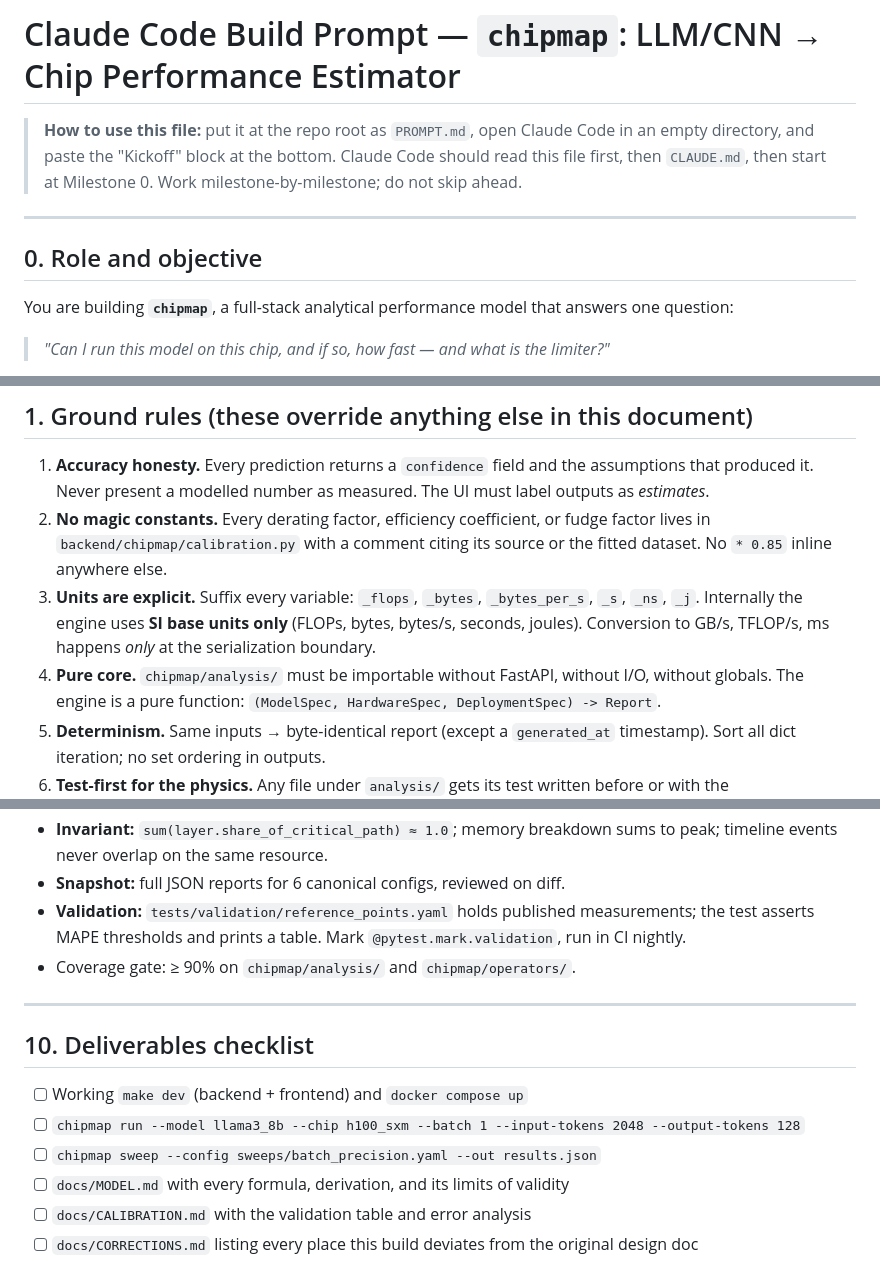
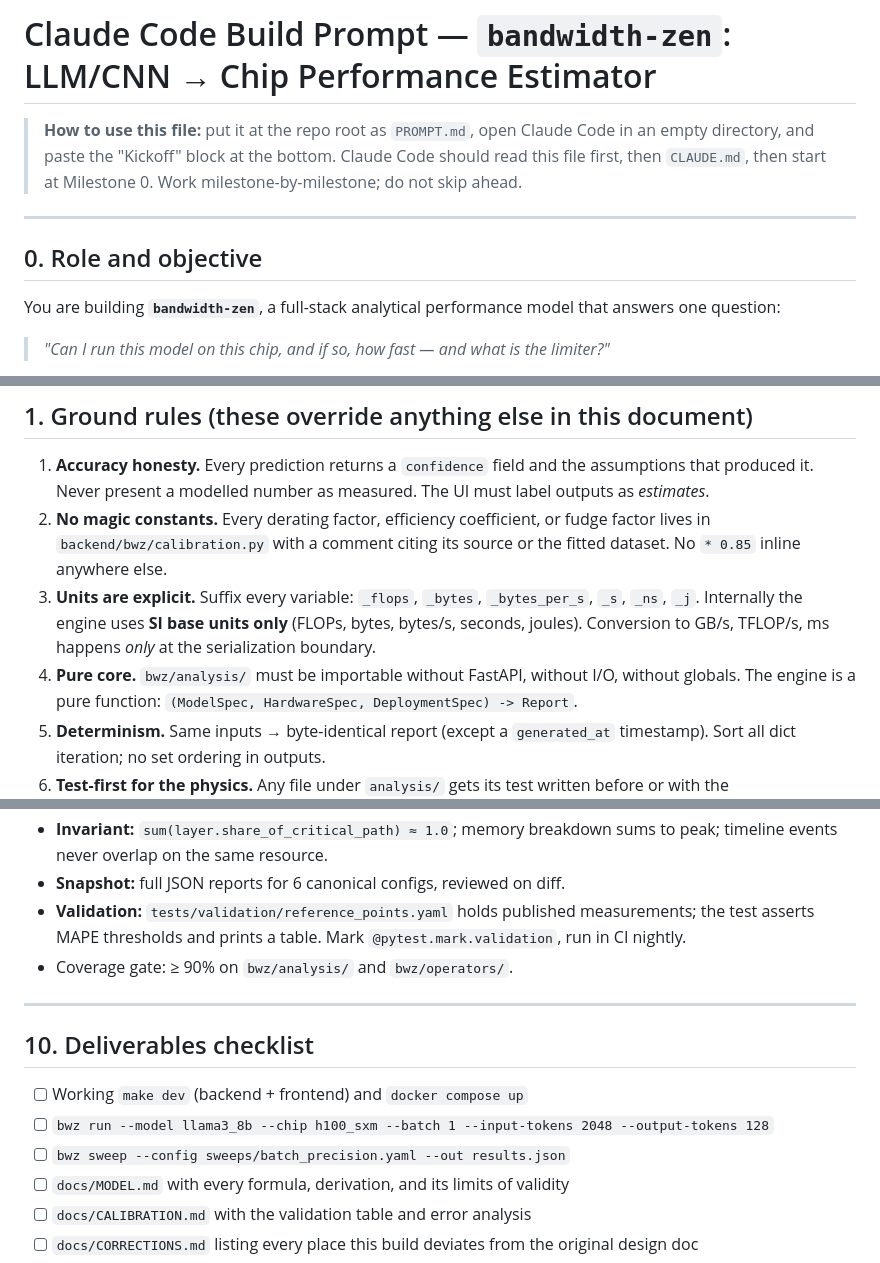
Before and after one commit to davideschiavone/bandwidth-zen, a Markdown page: CLAUDE_CODE_PROMPT.md, 3 parts joined by grey strips. Rendered like a GitHub page.

```diff
--- a/CLAUDE_CODE_PROMPT.md
+++ b/CLAUDE_CODE_PROMPT.md
@@ -1,4 +1,4 @@
-# Claude Code Build Prompt — `chipmap`: LLM/CNN → Chip Performance Estimator
+# Claude Code Build Prompt — `bandwidth-zen`: LLM/CNN → Chip Performance Estimator
 
 > **How to use this file:** put it at the repo root as `PROMPT.md`, open Claude Code in an empty
 > directory, and paste the "Kickoff" block at the bottom. Claude Code should read this file first,
@@ -8,7 +8,7 @@
 
 ## 0. Role and objective
 
-You are building **`chipmap`**, a full-stack analytical performance model that answers one question:
+You are building **`bandwidth-zen`**, a full-stack analytical performance model that answers one question:
 
 > *"Can I run this model on this chip, and if so, how fast — and what is the limiter?"*
 
@@ -32,12 +32,12 @@ model/hardware co-design.
    produced it. Never present a modelled number as measured. The UI must label outputs as
    *estimates*.
 2. **No magic constants.** Every derating factor, efficiency coefficient, or fudge factor lives in
-   `backend/chipmap/calibration.py` with a comment citing its source or the fitted dataset. No
+   `backend/bwz/calibration.py` with a comment citing its source or the fitted dataset. No
    `* 0.85` inline anywhere else.
 3. **Units are explicit.** Suffix every variable: `_flops`, `_bytes`, `_bytes_per_s`, `_s`, `_ns`,
    `_j`. Internally the engine uses **SI base units only** (FLOPs, bytes, bytes/s, seconds, joules).
    Conversion to GB/s, TFLOP/s, ms happens *only* at the serialization boundary.
-4. **Pure core.** `chipmap/analysis/` must be importable without FastAPI, without I/O, without
+4. **Pure core.** `bwz/analysis/` must be importable without FastAPI, without I/O, without
    globals. The engine is a pure function: `(ModelSpec, HardwareSpec, DeploymentSpec) -> Report`.
 5. **Determinism.** Same inputs → byte-identical report (except a `generated_at` timestamp). Sort
    all dict iteration; no set ordering in outputs.
@@ -510,15 +510,15 @@ every remaining outlier has a written explanation.
 - **Snapshot:** full JSON reports for 6 canonical configs, reviewed on diff.
 - **Validation:** `tests/validation/reference_points.yaml` holds published measurements; the test
   asserts MAPE thresholds and prints a table. Mark `@pytest.mark.validation`, run in CI nightly.
-- Coverage gate: ≥ 90% on `chipmap/analysis/` and `chipmap/operators/`.
+- Coverage gate: ≥ 90% on `bwz/analysis/` and `bwz/operators/`.
 
 ---
 
 ## 10. Deliverables checklist
 
 - [ ] Working `make dev` (backend + frontend) and `docker compose up`
-- [ ] `chipmap run --model llama3_8b --chip h100_sxm --batch 1 --input-tokens 2048 --output-tokens 128`
-- [ ] `chipmap sweep --config sweeps/batch_precision.yaml --out results.json`
+- [ ] `bwz run --model llama3_8b --chip h100_sxm --batch 1 --input-tokens 2048 --output-tokens 128`
+- [ ] `bwz sweep --config sweeps/batch_precision.yaml --out results.json`
 - [ ] `docs/MODEL.md` with every formula, derivation, and its limits of validity
 - [ ] `docs/CALIBRATION.md` with the validation table and error analysis
 - [ ] `docs/CORRECTIONS.md` listing every place this build deviates from the original design doc
```
Also changed, not shown: other parts of CLAUDE_CODE_PROMPT.md (+6 -6 lines), CLAUDE.md (+4 -4 lines), README.md (+6 -6 lines).
